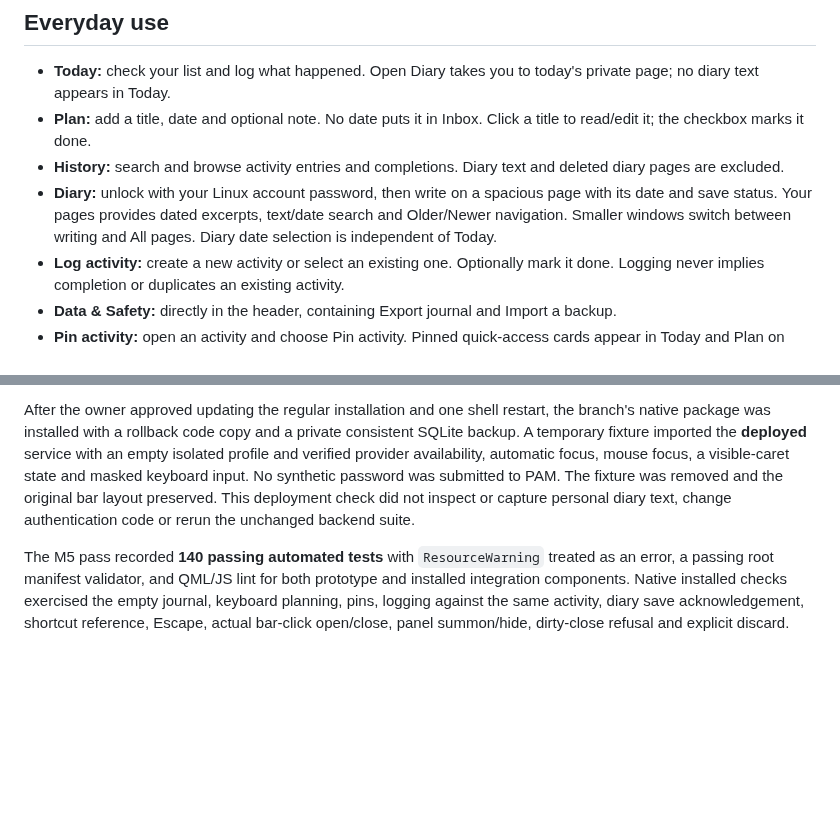
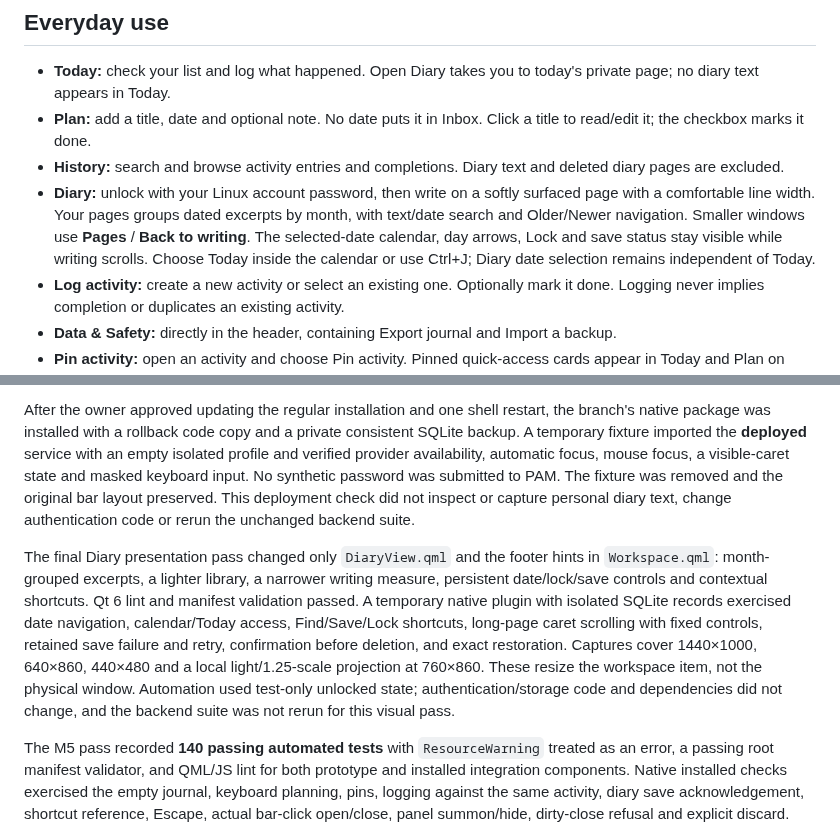
Before and after one commit to naolselemon/daymark, a Markdown page: README.md, 2 parts joined by grey strips. Drawn GitHub-style; blank space fills up the shorter version.

```diff
--- a/README.md
+++ b/README.md
@@ -159,7 +159,7 @@ The default `--theme current` now follows Omarchy theme changes while the window
 - **Today:** check your list and log what happened. Open Diary takes you to today's private page; no diary text appears in Today.
 - **Plan:** add a title, date and optional note. No date puts it in Inbox. Click a title to read/edit it; the checkbox marks it done.
 - **History:** search and browse activity entries and completions. Diary text and deleted diary pages are excluded.
-- **Diary:** unlock with your Linux account password, then write on a spacious page with its date and save status. Your pages provides dated excerpts, text/date search and Older/Newer navigation. Smaller windows switch between writing and All pages. Diary date selection is independent of Today.
+- **Diary:** unlock with your Linux account password, then write on a softly surfaced page with a comfortable line width. Your pages groups dated excerpts by month, with text/date search and Older/Newer navigation. Smaller windows use **Pages** / **Back to writing**. The selected-date calendar, day arrows, Lock and save status stay visible while writing scrolls. Choose Today inside the calendar or use Ctrl+J; Diary date selection remains independent of Today.
 - **Log activity:** create a new activity or select an existing one. Optionally mark it done. Logging never implies completion or duplicates an existing activity.
 - **Data & Safety:** directly in the header, containing Export journal and Import a backup.
 - **Pin activity:** open an activity and choose Pin activity. Pinned quick-access cards appear in Today and Plan on every date, with a Log action for the same activity. Unpin from its detail. Completion keeps the pin; deletion hides it and Undo restores it. Pinning never changes a planned date or creates recurring copies.
@@ -253,6 +253,8 @@ The standalone Qt preview also launched in an isolated offscreen check: without
 
 After the owner approved updating the regular installation and one shell restart, the branch's native package was installed with a rollback code copy and a private consistent SQLite backup. A temporary fixture imported the **deployed** service with an empty isolated profile and verified provider availability, automatic focus, mouse focus, a visible-caret state and masked keyboard input. No synthetic password was submitted to PAM. The fixture was removed and the original bar layout preserved. This deployment check did not inspect or capture personal diary text, change authentication code or rerun the unchanged backend suite.
 
+The final Diary presentation pass changed only `DiaryView.qml` and the footer hints in `Workspace.qml`: month-grouped excerpts, a lighter library, a narrower writing measure, persistent date/lock/save controls and contextual shortcuts. Qt 6 lint and manifest validation passed. A temporary native plugin with isolated SQLite records exercised date navigation, calendar/Today access, Find/Save/Lock shortcuts, long-page caret scrolling with fixed controls, retained save failure and retry, confirmation before deletion, and exact restoration. Captures cover 1440×1000, 640×860, 440×480 and a local light/1.25-scale projection at 760×860. These resize the workspace item, not the physical window. Automation used test-only unlocked state; authentication/storage code and dependencies did not change, and the backend suite was not rerun for this visual pass.
+
 The M5 pass recorded **140 passing automated tests** with `ResourceWarning` treated as an error, a passing root manifest validator, and QML/JS lint for both prototype and installed integration components. Native installed checks exercised the empty journal, keyboard planning, pins, logging against the same activity, diary save acknowledgement, shortcut reference, Escape, actual bar-click open/close, panel summon/hide, dirty-close refusal and explicit discard.
 
 Install-disabled, enable, disable/re-enable, two authorized shell restarts, targeted Git updates and uninstall were exercised using a temporary local Git fixture and synthetic profile. Exact saved records survived the lifecycle. Test wrappers redirected storage and drove native events; they do not ship. No production journal was read or changed. The runtime helper also passed a regression check that journal writes and JSON export do not create bytecode inside the installed backend; Omarchy's recursive source watcher would otherwise reload the plugin.
```
Also changed, not shown: other parts of README.md (+4 -4 lines), preview.png, 2 other files.
